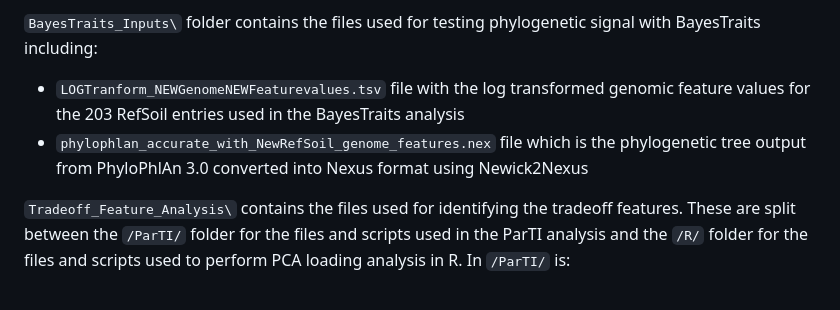
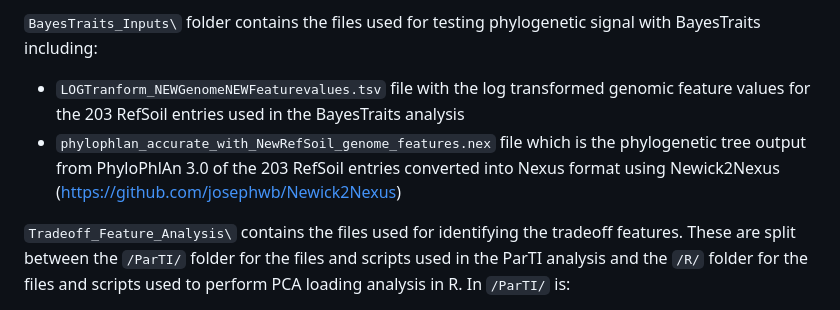
Before and after one commit to amcelwee22/soil-microbe-tradeoff-traits, a Markdown page: README.md, the part around the change. GitHub-like rendering.

```diff
--- a/README.md
+++ b/README.md
@@ -9,7 +9,7 @@ The main file is `Computational_Genomics_Project_clean.ipynb`, a Jupyter noteboo
 
 `BayesTraits_Inputs\` folder contains the files used for testing phylogenetic signal with BayesTraits including:
 * `LOGTranform_NEWGenomeNEWFeaturevalues.tsv` file with the log transformed genomic feature values for the 203 RefSoil entries used in the BayesTraits analysis
-* `phylophlan_accurate_with_NewRefSoil_genome_features.nex` file which is the phylogenetic tree output from PhyloPhlAn 3.0 converted into Nexus format using Newick2Nexus
+* `phylophlan_accurate_with_NewRefSoil_genome_features.nex` file which is the phylogenetic tree output from PhyloPhlAn 3.0 of the 203 RefSoil entries converted into Nexus format using Newick2Nexus (https://github.com/josephwb/Newick2Nexus)
 
 `Tradeoff_Feature_Analysis\` contains the files used for identifying the tradeoff features. These are split between the `/ParTI/` folder for the files and scripts used in the ParTI analysis and the `/R/` folder for the files and scripts used to perform PCA loading analysis in R.
   In `/ParTI/` is:
```
